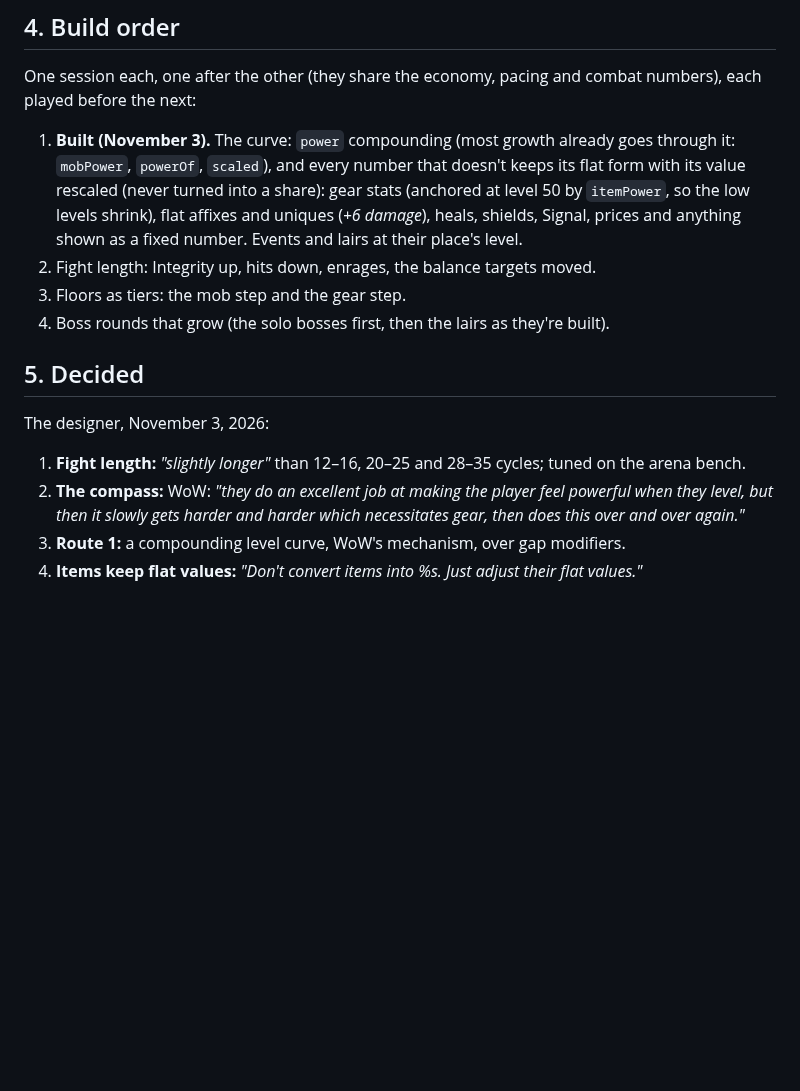
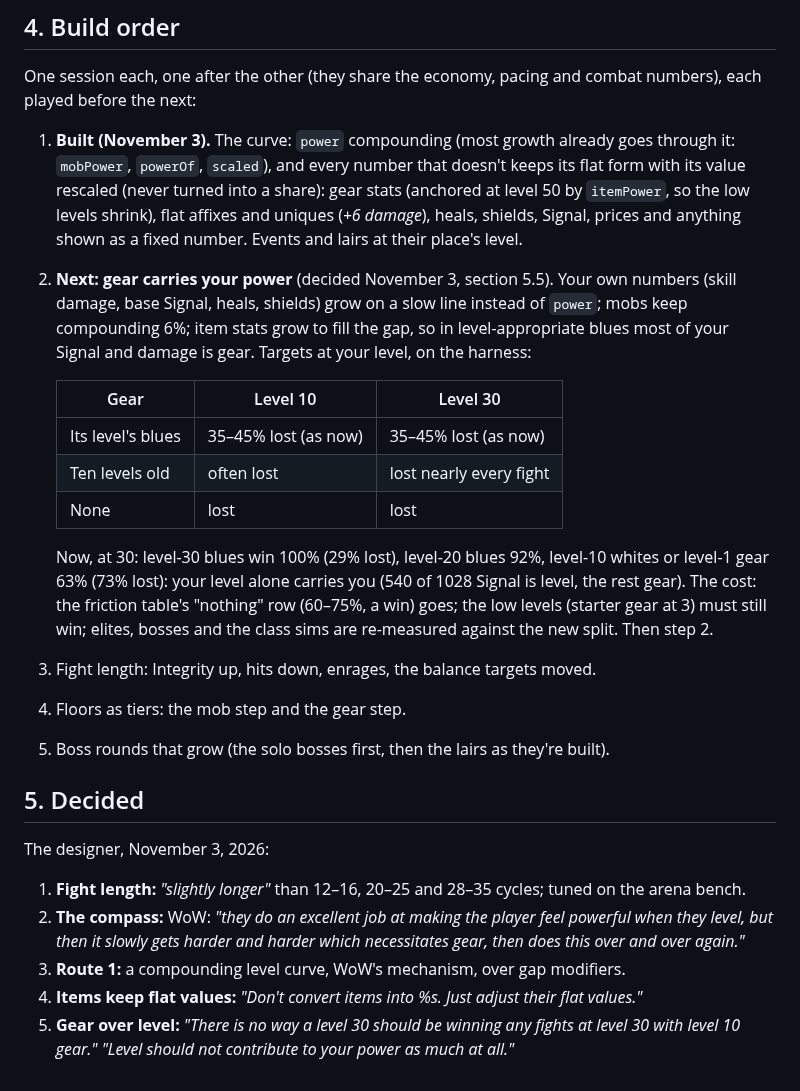
Before and after one commit to Davebee123/Blackbox, a Markdown page: docs/scaling.md, the part around the change. Rendered like a GitHub page; blank space fills up the shorter version.

Commit message:
docs/scaling.md: next, gear carries your power (the designer's call)
Co-Authored-By: Claude Opus 5.5 <noreply@anthropic.com>
Claude-Session: https://claude.ai/code/session_01JAC41E2nrKJqMDYdzbTp35

```diff
--- a/docs/scaling.md
+++ b/docs/scaling.md
@@ -122,9 +122,23 @@ One session each, one after the other (they share the economy, pacing and combat
    number that doesn't keeps its flat form with its value rescaled (never turned into a share): gear stats (anchored at level 50 by `itemPower`, so the low levels
    shrink), flat affixes and uniques (*+6 damage*), heals, shields, Signal, prices and anything shown as a fixed number.
    Events and lairs at their place's level.
-2. Fight length: Integrity up, hits down, enrages, the balance targets moved.
-3. Floors as tiers: the mob step and the gear step.
-4. Boss rounds that grow (the solo bosses first, then the lairs as they're built).
+2. **Next: gear carries your power** (decided November 3, section 5.5). Your own numbers (skill damage, base Signal,
+   heals, shields) grow on a slow line instead of `power`; mobs keep compounding 6%; item stats grow to fill the gap, so
+   in level-appropriate blues most of your Signal and damage is gear. Targets at your level, on the harness:
+
+   | Gear | Level 10 | Level 30 |
+   |---|---|---|
+   | Its level's blues | 35–45% lost (as now) | 35–45% lost (as now) |
+   | Ten levels old | often lost | lost nearly every fight |
+   | None | lost | lost |
+
+   Now, at 30: level-30 blues win 100% (29% lost), level-20 blues 92%, level-10 whites or level-1 gear 63% (73% lost):
+   your level alone carries you (540 of 1028 Signal is level, the rest gear). The cost: the friction table's "nothing"
+   row (60–75%, a win) goes; the low levels (starter gear at 3) must still win; elites, bosses and the class sims are
+   re-measured against the new split. Then step 2.
+3. Fight length: Integrity up, hits down, enrages, the balance targets moved.
+4. Floors as tiers: the mob step and the gear step.
+5. Boss rounds that grow (the solo bosses first, then the lairs as they're built).
 
 ## 5. Decided
 
@@ -135,3 +149,5 @@ The designer, November 3, 2026:
    slowly gets harder and harder which necessitates gear, then does this over and over again."*
 3. **Route 1:** a compounding level curve, WoW's mechanism, over gap modifiers.
 4. **Items keep flat values:** *"Don't convert items into %s. Just adjust their flat values."*
+5. **Gear over level:** *"There is no way a level 30 should be winning any fights at level 30 with level 10 gear."*
+   *"Level should not contribute to your power as much at all."*
```
